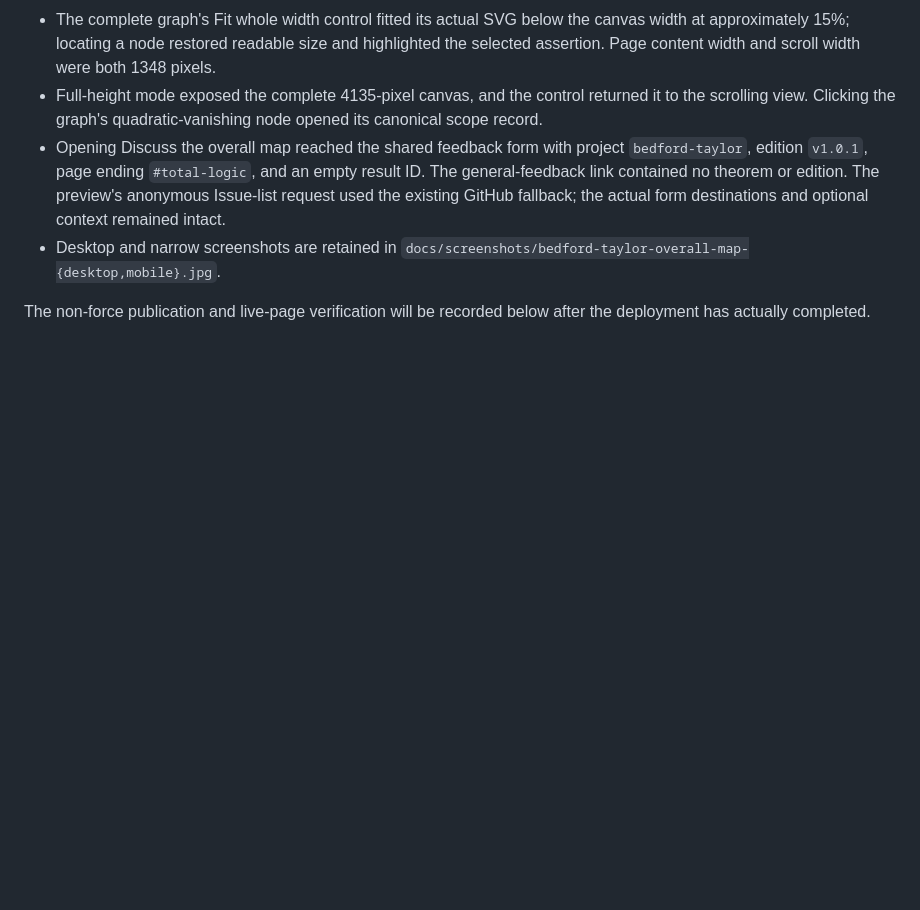
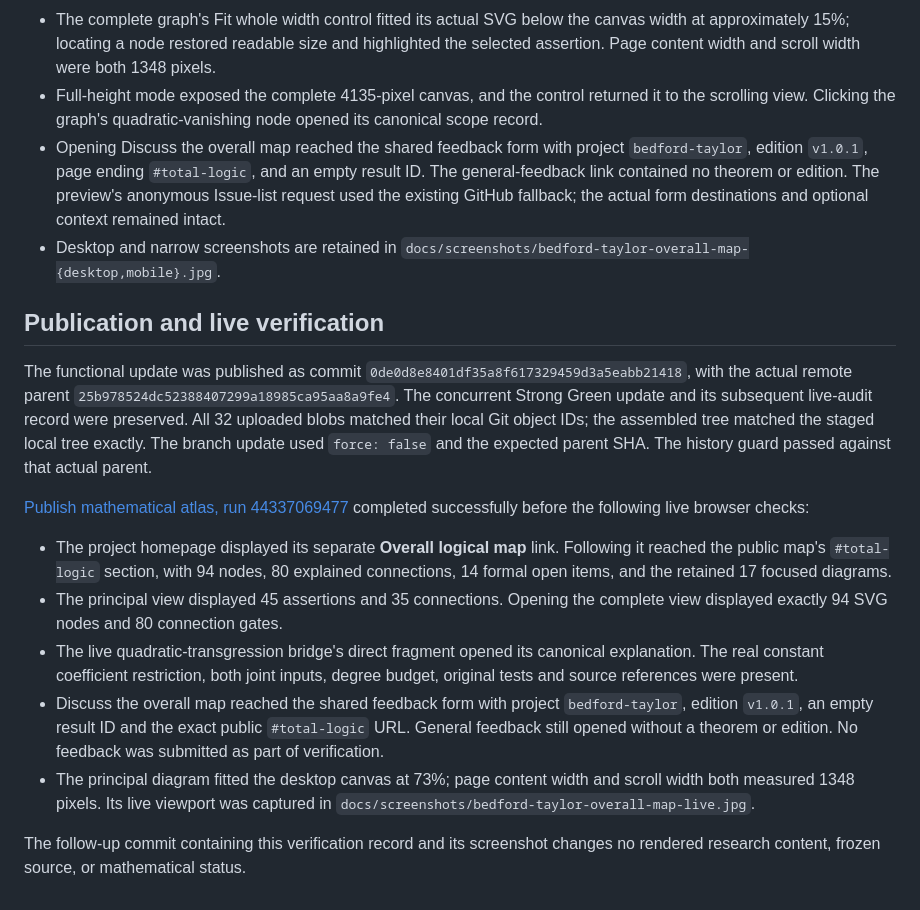
Before and after one commit to DongKaicheng/math-research-atlas, a Markdown page: docs/releases/bedford-taylor-overall-map-2026-11-18.md, the part around the change. Rendered like a GitHub page; blank space fills up the shorter version.

Commit message:
Record live Bedford–Taylor overall map verification

```diff
--- a/docs/releases/bedford-taylor-overall-map-2026-11-18.md
+++ b/docs/releases/bedford-taylor-overall-map-2026-11-18.md
@@ -166,5 +166,36 @@ Final prepublication verification:
 - Desktop and narrow screenshots are retained in
   `docs/screenshots/bedford-taylor-overall-map-{desktop,mobile}.jpg`.
 
-The non-force publication and live-page verification will be recorded below
-after the deployment has actually completed.
+## Publication and live verification
+
+The functional update was published as commit
+`0de0d8e8401df35a8f617329459d3a5eabb21418`, with the actual remote parent
+`25b978524dc52388407299a18985ca95aa8a9fe4`. The concurrent Strong Green update
+and its subsequent live-audit record were preserved. All 32 uploaded blobs
+matched their local Git object IDs; the assembled tree matched the staged
+local tree exactly. The branch update used `force: false` and the expected
+parent SHA. The history guard passed against that actual parent.
+
+[Publish mathematical atlas, run 44337069477](https://github.com/DongKaicheng/math-research-atlas/actions/runs/44337069477)
+completed successfully before the following live browser checks:
+
+- The project homepage displayed its separate **Overall logical map** link.
+  Following it reached the public map's `#total-logic` section, with 94 nodes,
+  80 explained connections, 14 formal open items, and the retained 17 focused
+  diagrams.
+- The principal view displayed 45 assertions and 35 connections. Opening the
+  complete view displayed exactly 94 SVG nodes and 80 connection gates.
+- The live quadratic-transgression bridge's direct fragment opened its
+  canonical explanation. The real constant coefficient restriction, both
+  joint inputs, degree budget, original tests and source references were
+  present.
+- Discuss the overall map reached the shared feedback form with project
+  `bedford-taylor`, edition `v1.0.1`, an empty result ID and the exact public
+  `#total-logic` URL. General feedback still opened without a theorem or
+  edition. No feedback was submitted as part of verification.
+- The principal diagram fitted the desktop canvas at 73%; page content width
+  and scroll width both measured 1348 pixels. Its live viewport was captured
+  in `docs/screenshots/bedford-taylor-overall-map-live.jpg`.
+
+The follow-up commit containing this verification record and its screenshot
+changes no rendered research content, frozen source, or mathematical status.
```
Also changed, not shown: docs/screenshots/bedford-taylor-overall-map-live.jpg (added).
